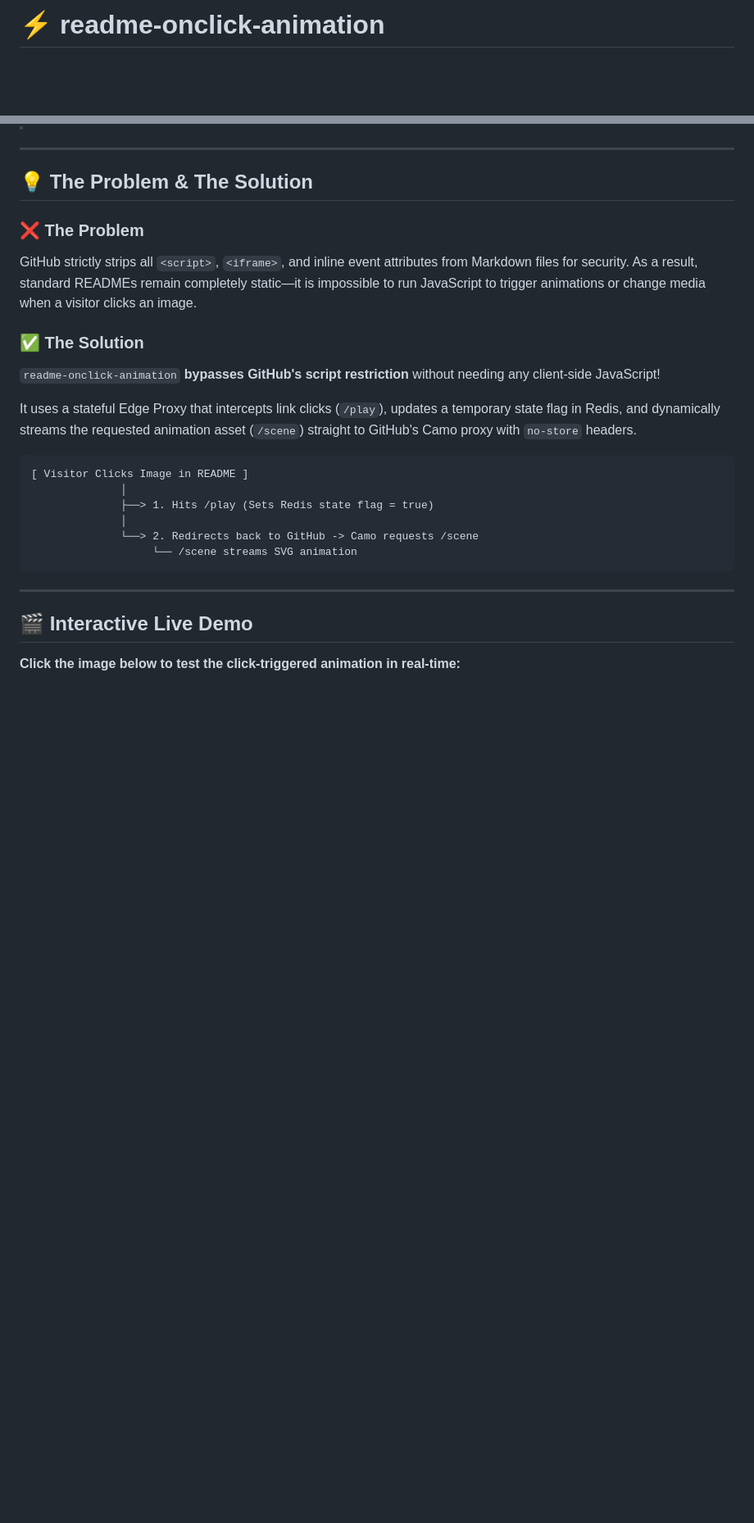
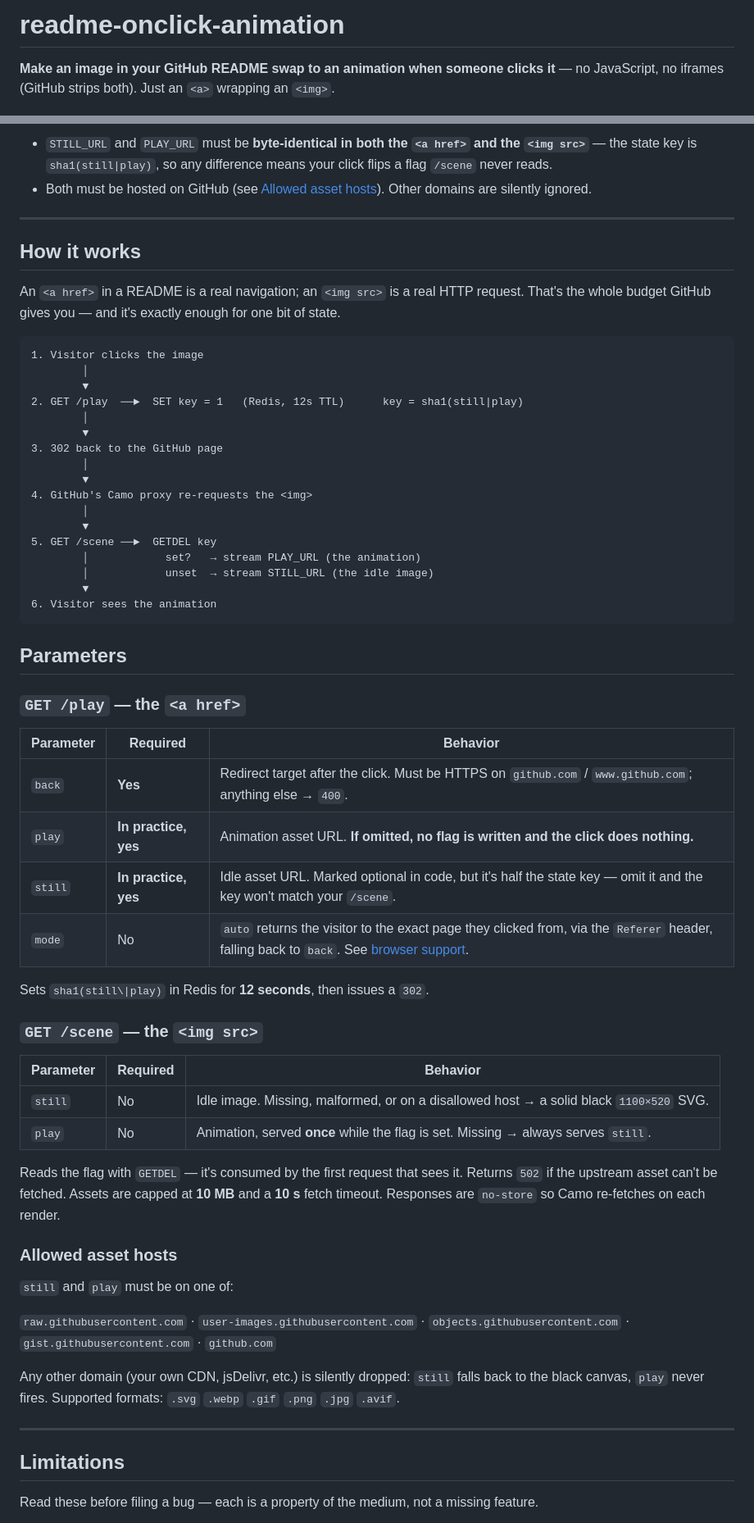
Before and after one commit to qvd808/readme-clickable-image, a Markdown page: README.md, 2 parts joined by grey strips. Shown at 82% size. GitHub-like rendering; blank space fills up the shorter version.

````diff
--- a/README.md
+++ b/README.md
@@ -1,3 +1,5 @@
-# ⚡ readme-onclick-animation
+# readme-onclick-animation
+
+**Make an image in your GitHub README swap to an animation when someone clicks it** — no JavaScript, no iframes (GitHub strips both). Just an `<a>` wrapping an `<img>`.
 
 [![License: MIT](https://img.shields.io/badge/License-MIT-yellow.svg)](LICENSE)
@@ -9,28 +25,65 @@
+- `STILL_URL` and `PLAY_URL` must be **byte-identical in both the `<a href>` and the `<img src>`** — the state key is `sha1(still|play)`, so any difference means your click flips a flag `/scene` never reads.
+- Both must be hosted on GitHub (see [Allowed asset hosts](#allowed-asset-hosts)). Other domains are silently ignored.
 
 ---
 
-## 💡 The Problem & The Solution
+## How it works
 
-### ❌ The Problem
-GitHub strictly strips all `<script>`, `<iframe>`, and inline event attributes from Markdown files for security. As a result, standard READMEs remain completely static—it is impossible to run JavaScript to trigger animations or change media when a visitor clicks an image.
-
-### ✅ The Solution
-`readme-onclick-animation` **bypasses GitHub's script restriction** without needing any client-side JavaScript!
-
-It uses a stateful Edge Proxy that intercepts link clicks (`/play`), updates a temporary state flag in Redis, and dynamically streams the requested animation asset (`/scene`) straight to GitHub's Camo proxy with `no-store` headers.
+An `<a href>` in a README is a real navigation; an `<img src>` is a real HTTP request. That's the whole budget GitHub gives you — and it's exactly enough for one bit of state.
 
 ```
-[ Visitor Clicks Image in README ]
-              │
-              ├──> 1. Hits /play (Sets Redis state flag = true)
-              │
-              └──> 2. Redirects back to GitHub -> Camo requests /scene
-                   └── /scene streams SVG animation
+1. Visitor clicks the image
+        │
+        ▼
+2. GET /play  ──►  SET key = 1   (Redis, 12s TTL)      key = sha1(still|play)
+        │
+        ▼
+3. 302 back to the GitHub page
+        │
+        ▼
+4. GitHub's Camo proxy re-requests the <img>
+        │
+        ▼
+5. GET /scene ──►  GETDEL key
+        │            set?   → stream PLAY_URL (the animation)
+        │            unset  → stream STILL_URL (the idle image)
+        ▼
+6. Visitor sees the animation
 ```
+
+## Parameters
+
+### `GET /play` — the `<a href>`
+
+| Parameter | Required | Behavior |
+| --- | --- | --- |
+| `back` | **Yes** | Redirect target after the click. Must be HTTPS on `github.com` / `www.github.com`; anything else → `400`. |
+| `play` | **In practice, yes** | Animation asset URL. **If omitted, no flag is written and the click does nothing.** |
+| `still` | **In practice, yes** | Idle asset URL. Marked optional in code, but it's half the state key — omit it and the key won't match your `/scene`. |
+| `mode` | No | `auto` returns the visitor to the exact page they clicked from, via the `Referer` header, falling back to `back`. See [browser support](#modeauto-browser-support). |
+
+Sets `sha1(still\|play)` in Redis for **12 seconds**, then issues a `302`.
+
+### `GET /scene` — the `<img src>`
+
+| Parameter | Required | Behavior |
+| --- | --- | --- |
+| `still` | No | Idle image. Missing, malformed, or on a disallowed host → a solid black `1100×520` SVG. |
+| `play` | No | Animation, served **once** while the flag is set. Missing → always serves `still`. |
+
+Reads the flag with `GETDEL` — it's consumed by the first request that sees it. Returns `502` if the upstream asset can't be fetched. Assets are capped at **10 MB** and a **10 s** fetch timeout. Responses are `no-store` so Camo re-fetches on each render.
+
+### Allowed asset hosts
+
+`still` and `play` must be on one of:
+
+`raw.githubusercontent.com` · `user-images.githubusercontent.com` · `objects.githubusercontent.com` · `gist.githubusercontent.com` · `github.com`
+
+Any other domain (your own CDN, jsDelivr, etc.) is silently dropped: `still` falls back to the black canvas, `play` never fires. Supported formats: `.svg` `.webp` `.gif` `.png` `.jpg` `.avif`.
 
 ---
 
-## 🎬 Interactive Live Demo
+## Limitations
 
-**Click the image below to test the click-triggered animation in real-time:**
+Read these before filing a bug — each is a property of the medium, not a missing feature.
 
````
Also changed, not shown: other parts of README.md (+48 -59 lines).
